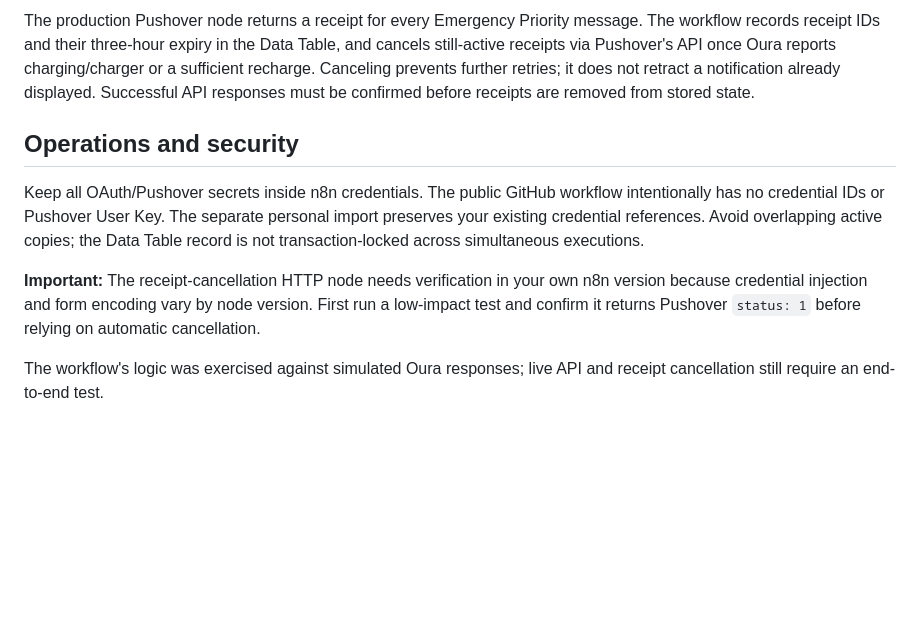
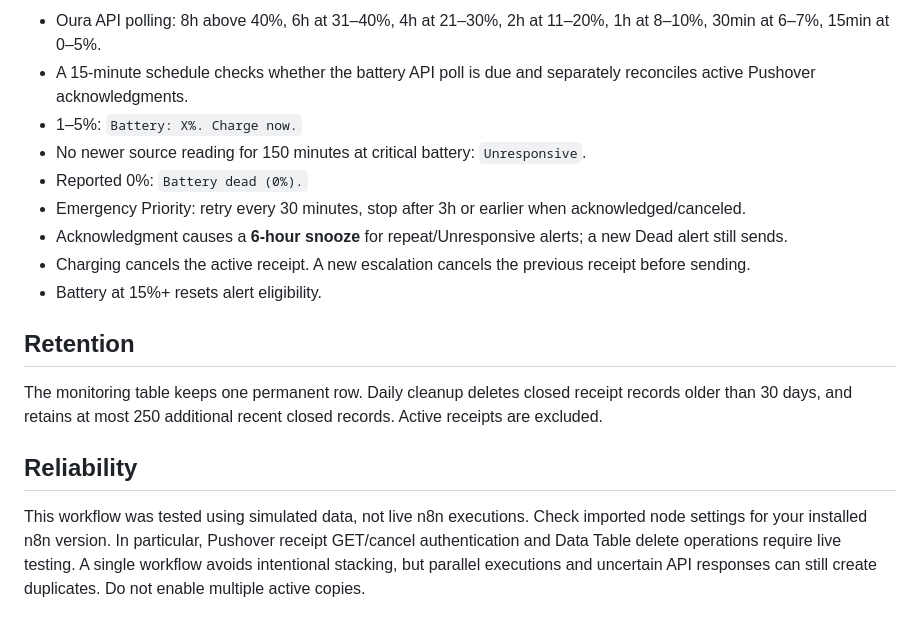
Before and after one commit to mrrobertkent/oura-battery-monitor, a Markdown page: docs/pushover-setup.md, the part around one of its changes. Rendered like a GitHub page; blank space fills up the shorter version.

```diff
--- a/docs/pushover-setup.md
+++ b/docs/pushover-setup.md
@@ -45,10 +58,18 @@ The workflow prefers the numerical millisecond `producer_timestamp` when it is p
 
-The production Pushover node returns a receipt for every Emergency Priority message. The workflow records receipt IDs and their three-hour expiry in the Data Table, and cancels still-active receipts via Pushover's API once Oura reports charging/charger or a sufficient recharge. Canceling prevents further retries; it does not retract a notification already displayed. Successful API responses must be confirmed before receipts are removed from stored state.
+- Oura API polling: 8h above 40%, 6h at 31–40%, 4h at 21–30%, 2h at 11–20%, 1h at 8–10%, 30min at 6–7%, 15min at 0–5%.
+- A 15-minute schedule checks whether the battery API poll is due and separately reconciles active Pushover acknowledgments.
+- 1–5%: `Battery: X%. Charge now.`
+- No newer source reading for 150 minutes at critical battery: `Unresponsive`.
+- Reported 0%: `Battery dead (0%).`
+- Emergency Priority: retry every 30 minutes, stop after 3h or earlier when acknowledged/canceled.
+- Acknowledgment causes a **6-hour snooze** for repeat/Unresponsive alerts; a new Dead alert still sends.
+- Charging cancels the active receipt. A new escalation cancels the previous receipt before sending.
+- Battery at 15%+ resets alert eligibility.
 
-## Operations and security
+## Retention
 
-Keep all OAuth/Pushover secrets inside n8n credentials. The public GitHub workflow intentionally has no credential IDs or Pushover User Key. The separate personal import preserves your existing credential references. Avoid overlapping active copies; the Data Table record is not transaction-locked across simultaneous executions.
+The monitoring table keeps one permanent row. Daily cleanup deletes closed receipt records older than 30 days, and retains at most 250 additional recent closed records. Active receipts are excluded.
 
-**Important:** The receipt-cancellation HTTP node needs verification in your own n8n version because credential injection and form encoding vary by node version. First run a low-impact test and confirm it returns Pushover `status: 1` before relying on automatic cancellation.
+## Reliability
 
-The workflow's logic was exercised against simulated Oura responses; live API and receipt cancellation still require an end-to-end test.
+This workflow was tested using simulated data, not live n8n executions. Check imported node settings for your installed n8n version. In particular, Pushover receipt GET/cancel authentication and Data Table delete operations require live testing. A single workflow avoids intentional stacking, but parallel executions and uncertain API responses can still create duplicates. Do not enable multiple active copies.
```
Also changed, not shown: other parts of docs/pushover-setup.md (+45 -32 lines).
